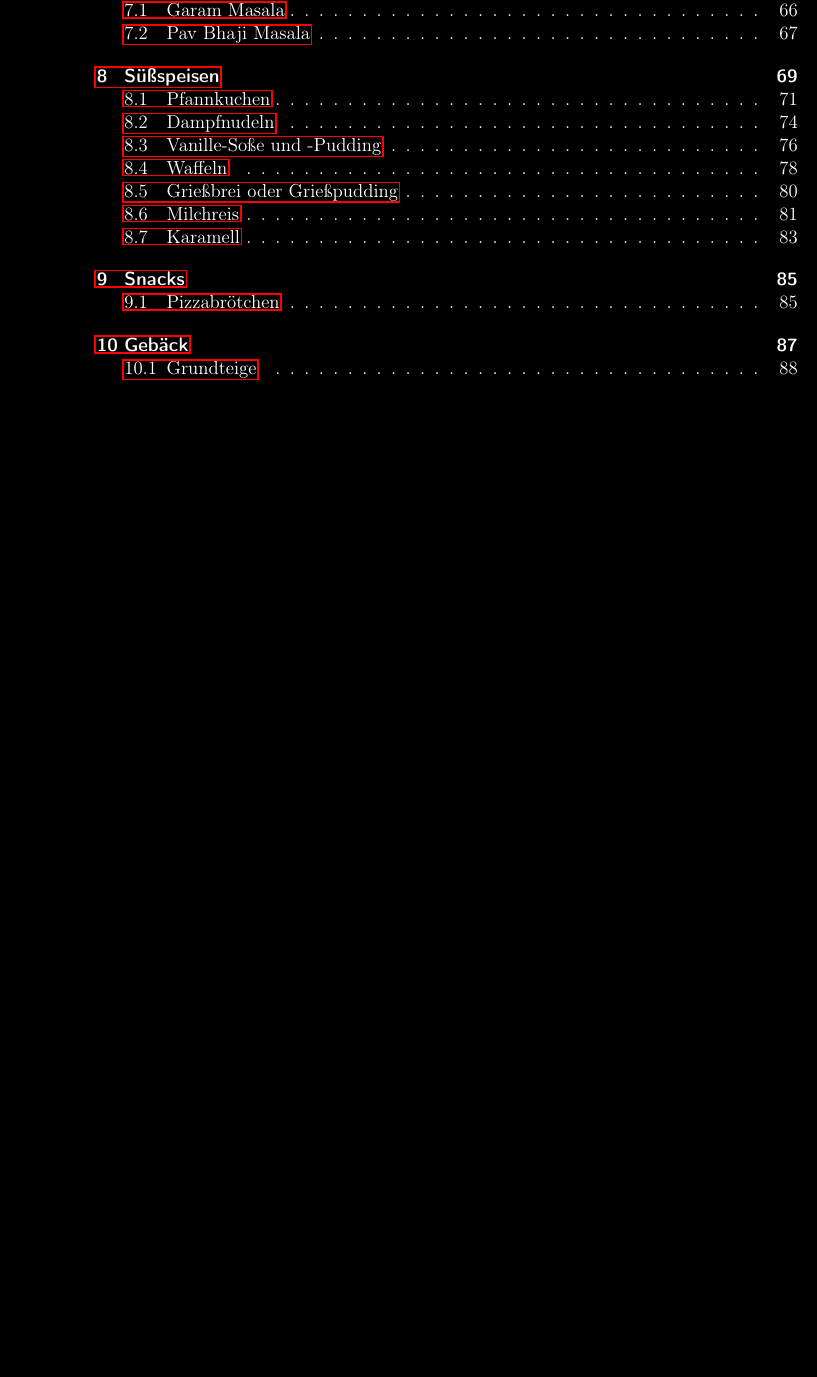
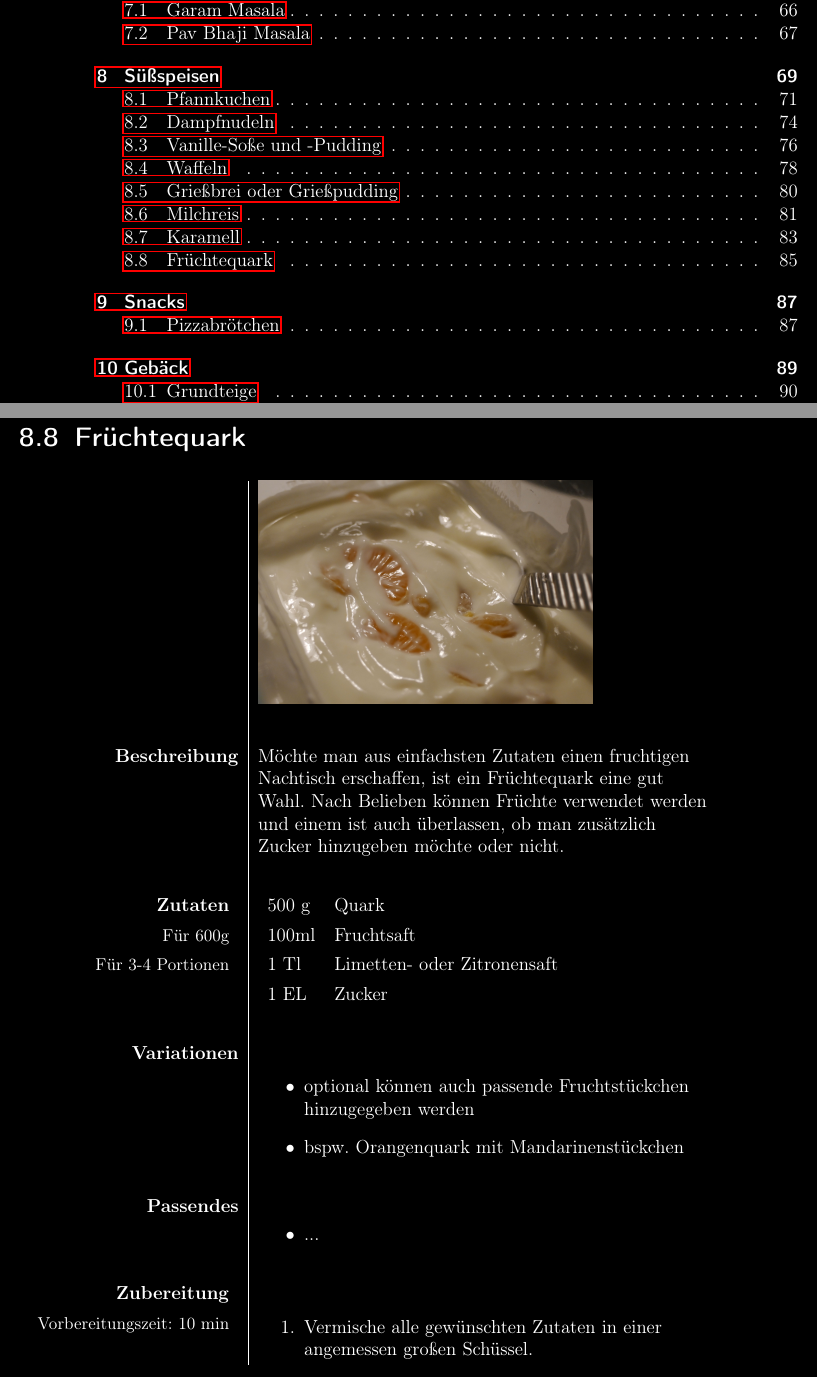
Before and after one commit to ArvitZ/AZ-Rezeptsammlung, a LaTeX book (LaTeX-Dateien/AZ-Rezeptbuch.tex): part of page 4 of 140 before the commit and two parts of pages 4 and 91 of 142 after it, the two joined at a grey line, cut so that both start at the same text, the shorter picture padded with empty space. Compiled offline with pdfLaTeX.

Commit message:
rezept fuer fruechtequark

```diff
--- a/LaTeX-Dateien/AZ-Rezeptbuch.tex
+++ b/LaTeX-Dateien/AZ-Rezeptbuch.tex
@@ -2081,6 +2081,49 @@ Am besten werden die Vorschläge gleich als commits zum oben genannten GitHub-Re
 
 	\newpage
 
+
+\section{Früchtequark}	\label{fruchtquark}
+
+\begin{tabularx}{\textwidth}{r|L}
+							& 	\includegraphics[height = 5cm]{media/orangenquark.JPG}	\\
+							&	\\
+	\textbf{Beschreibung}	&	Möchte man aus einfachsten Zutaten einen fruchtigen Nachtisch erschaffen, ist ein Früchtequark eine gut Wahl. Nach Belieben können Früchte verwendet werden und einem ist auch überlassen, ob man zusätzlich Zucker hinzugeben möchte oder nicht.\\
+							&	\\
+	\begin{tabular}[t]{rr}
+		\textbf{Zutaten}	\\
+		\small Für 600g 			\\
+		\small Für 3-4 Portionen	\\
+	\end{tabular}			&	\begin{tabular}[t]{llll}
+									500 g & Quark \\
+									100ml & Fruchtsaft \\
+									1 Tl & Limetten- oder Zitronensaft \\
+									1 EL & Zucker
+								\end{tabular}	\\
+							&	\\
+	\textbf{Variationen}	&	\begin{itemize}[]
+									\item optional können auch passende Fruchtstückchen hinzugegeben werden
+									\item bspw. Orangenquark mit Mandarinenstückchen
+								\end{itemize}	\\
+							&	\\
+	\textbf{Passendes}		&	\begin{itemize}[]
+									\item ...
+								\end{itemize}	\\
+							&	\\
+% für zweiseitiges Rezept entkommentieren!
+%	\end{tabularx}
+%	\newpage
+%	\begin{tabularx}{\textwidth}{r|L}
+
+
+	\begin{tabular}[t]{rr}
+		\textbf{Zubereitung}	\\
+		\small Vorbereitungszeit: 10 min	\\
+	\end{tabular}			&	\begin{enumerate}[]
+									\item Vermische alle gewünschten Zutaten in einer angemessen großen Schüssel.
+								\end{enumerate}	\\
+\end{tabularx}
+\newpage
+
 %----------------------------------<Snacks>--------------------------------------
 
 \chapter{Snacks}
```
Also changed, not shown: LaTeX-Dateien/media/orangenquark.JPG (added), 6 other files.
